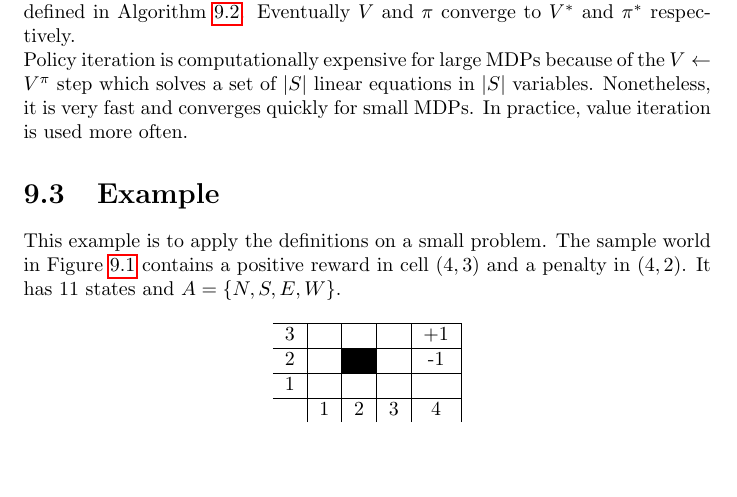
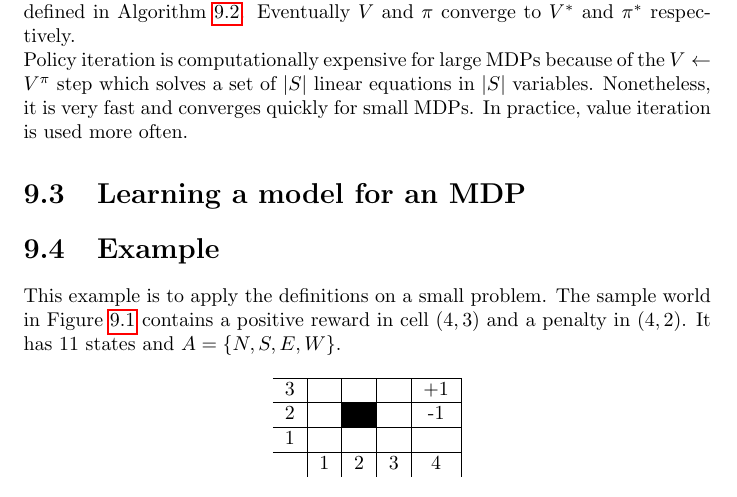
Before and after one commit to karimif/ai_notes, a LaTeX thesis (notes.tex): part of page 36 of 38, cut so that both start at the same text, the shorter picture padded with empty space. Compiled offline with pdfLaTeX.

Commit message:
New "Learning a model for an MDP" section stub

```diff
--- a/notes.tex
+++ b/notes.tex
@@ -1408,6 +1408,8 @@ One way to get $\pi^{*}$ is to compute $V^{*}$ and to plug it into the definitio
 
 Policy iteration is computationally expensive for large MDPs because of the $V\gets V^{\pi}$ step which solves a set of $\vert S\vert$ linear equations in $\vert S\vert$ variables. Nonetheless, it is very fast and converges quickly for small MDPs. In practice, value iteration is used more often.
 
+\section{Learning a model for an MDP}
+
 
 \section{Example}
 This example is to apply the definitions on a small problem. The sample world in Figure~\ref{ref:sampleworld} contains a positive reward in cell $(4, 3)$ and a penalty in $(4, 2)$. It has 11 states and $A = \{N, S, E, W\}$.
```
